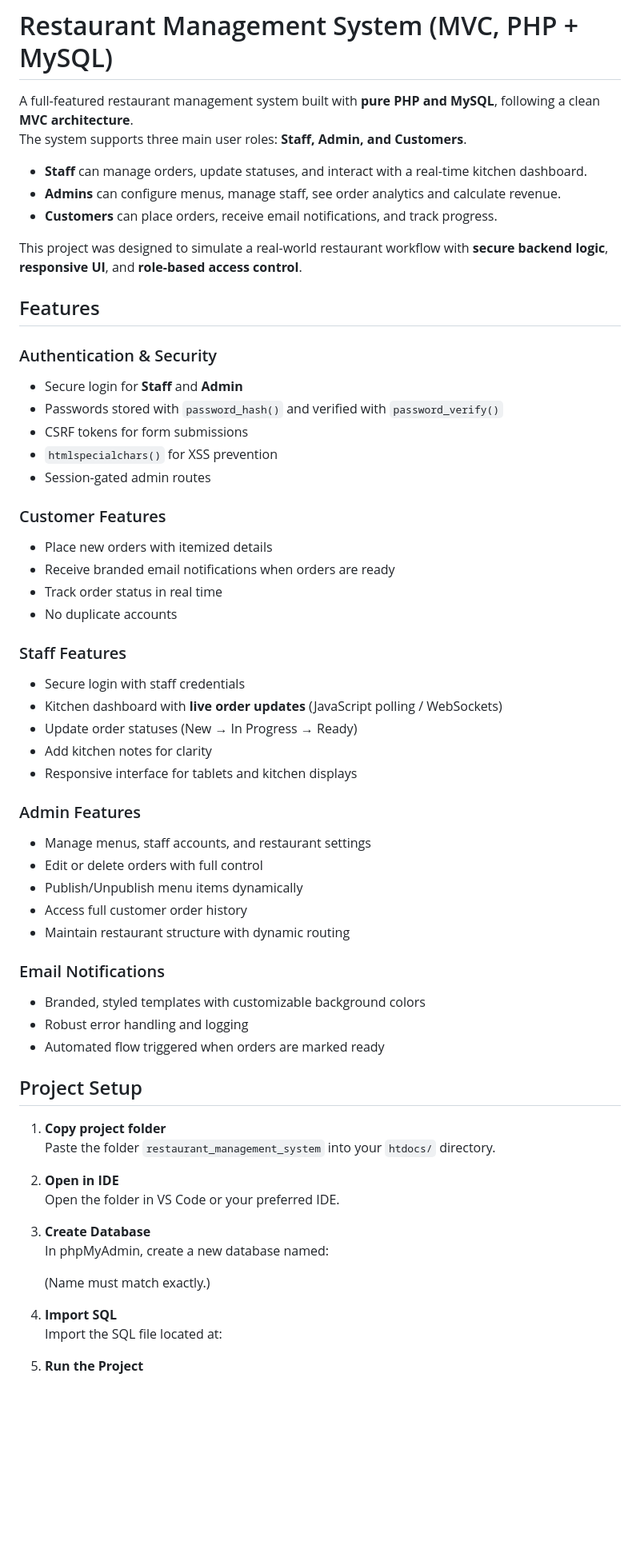
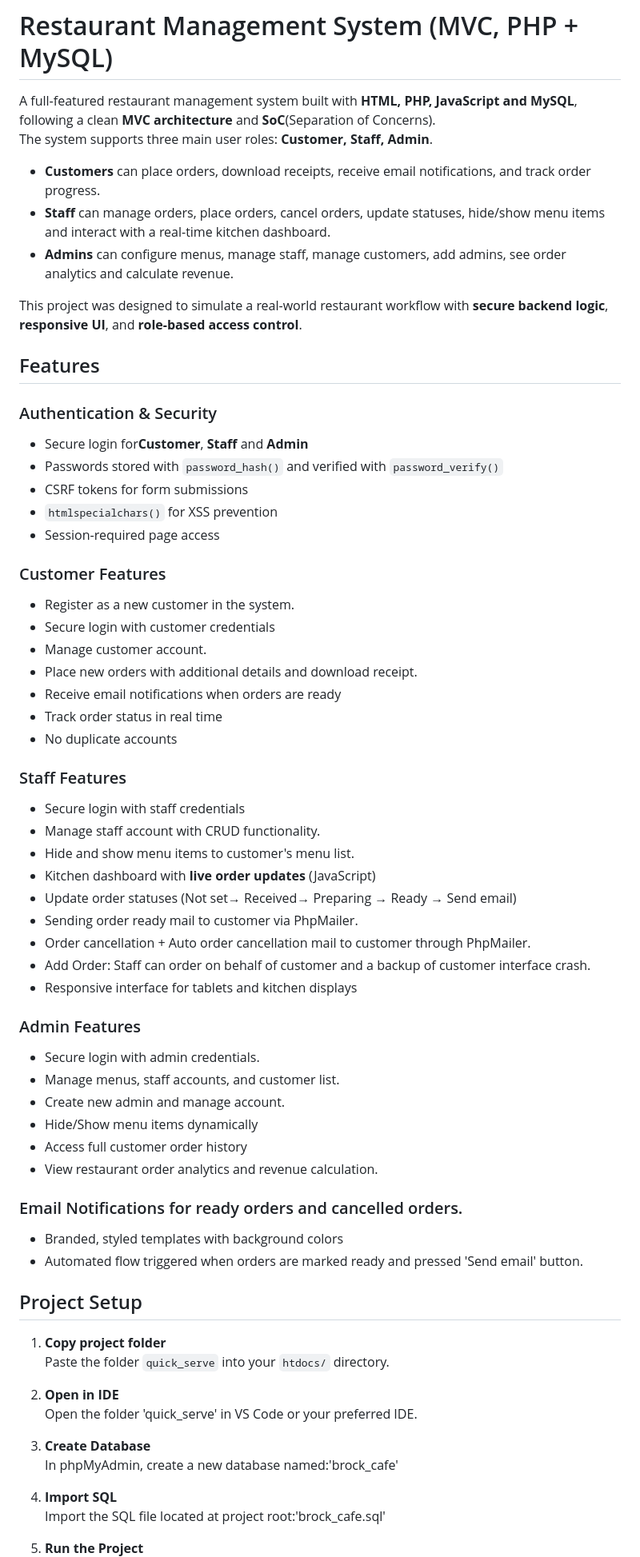
Before and after one commit to sanjanajemi/quick_serve, a Markdown page: README.md, the part around the change printed below. Shown: that part at 80% size. Rendered like a GitHub page; blank space fills up the shorter version.

Commit message:
Revise README
Updated project description, features, and setup instructions in README.md to reflect changes in technology stack and functionality.

```diff
--- a/README.md
+++ b/README.md
@@ -1,11 +1,12 @@
 # Restaurant Management System (MVC, PHP + MySQL)
 
-A full-featured restaurant management system built with **pure PHP and MySQL**, following a clean **MVC architecture**.
-The system supports three main user roles: **Staff, Admin, and Customers**.
+A full-featured restaurant management system built with **HTML, PHP, JavaScript and MySQL**, following a clean **MVC architecture** and **SoC**(Separation of Concerns).
+The system supports three main user roles: **Customer, Staff, Admin**.
 
--  **Staff** can manage orders, update statuses, and interact with a real-time kitchen dashboard.
--  **Admins** can configure menus, manage staff, see order analytics and calculate revenue.
--  **Customers** can place orders, receive email notifications, and track progress.
+-  **Customers** can place orders, download receipts, receive email notifications, and track order progress.
+-  **Staff** can manage orders, place orders, cancel orders, update statuses, hide/show menu items and interact with a real-time kitchen dashboard.
+-  **Admins** can configure menus, manage staff, manage customers, add admins, see order analytics and calculate revenue.
+
 
 This project was designed to simulate a real-world restaurant workflow with
 **secure backend logic**,
@@ -16,53 +17,58 @@ This project was designed to simulate a real-world restaurant workflow with
 ##  Features
 
 ### Authentication & Security
-- Secure login for **Staff** and **Admin**
+- Secure login for**Customer**, **Staff** and **Admin**
 - Passwords stored with `password_hash()` and verified with `password_verify()`
 - CSRF tokens for form submissions
 - `htmlspecialchars()` for XSS prevention
-- Session-gated admin routes
+- Session-required page access
 
 ###  Customer Features
-- Place new orders with itemized details
-- Receive branded email notifications when orders are ready
+- Register as a new customer in the system.
+- Secure login with customer credentials
+- Manage customer account.
+- Place new orders with additional details and download receipt.
+- Receive email notifications when orders are ready
 - Track order status in real time
 - No duplicate accounts
 
 ###  Staff Features
 - Secure login with staff credentials
-- Kitchen dashboard with **live order updates** (JavaScript polling / WebSockets)
-- Update order statuses (New → In Progress → Ready)
-- Add kitchen notes for clarity
+- Manage staff account with CRUD functionality.
+- Hide and show menu items to customer's menu list.
+- Kitchen dashboard with **live order updates** (JavaScript)
+- Update order statuses (Not set→ Received→ Preparing → Ready → Send email)
+- Sending order ready mail to customer via PhpMailer.
+- Order cancellation + Auto order cancellation mail to customer through PhpMailer.
+- Add Order: Staff can order on behalf of customer and a backup of customer interface crash.
 - Responsive interface for tablets and kitchen displays
 
 ###  Admin Features
-- Manage menus, staff accounts, and restaurant settings
-- Edit or delete orders with full control
-- Publish/Unpublish menu items dynamically
+- Secure login with admin credentials.
+- Manage menus, staff accounts, and customer list.
+- Create new admin and manage account.
+- Hide/Show menu items dynamically
 - Access full customer order history
-- Maintain restaurant structure with dynamic routing
+- View restaurant order analytics and revenue calculation.
 
-###  Email Notifications
-- Branded, styled templates with customizable background colors
-- Robust error handling and logging
-- Automated flow triggered when orders are marked ready
+###  Email Notifications for ready orders and cancelled orders.
+- Branded, styled templates with background colors
+- Automated flow triggered when orders are marked ready and pressed 'Send email' button.
 
 
 ##  Project Setup
 
 1. **Copy project folder**
-   Paste the folder `restaurant_management_system` into your `htdocs/` directory.
+   Paste the folder `quick_serve` into your `htdocs/` directory.
 
 2. **Open in IDE**
-   Open the folder in VS Code or your preferred IDE.
+   Open the folder 'quick_serve' in VS Code or your preferred IDE.
 
 3. **Create Database**
-   In phpMyAdmin, create a new database named:
-
-   (Name must match exactly.)
+   In phpMyAdmin, create a new database named:'brock_cafe'
 
 4. **Import SQL**
-Import the SQL file located at:
+Import the SQL file located at project root:'brock_cafe.sql'
 
 
 5. **Run the Project**
```
Also changed, not shown: other parts of README.md (+11 -5 lines).
